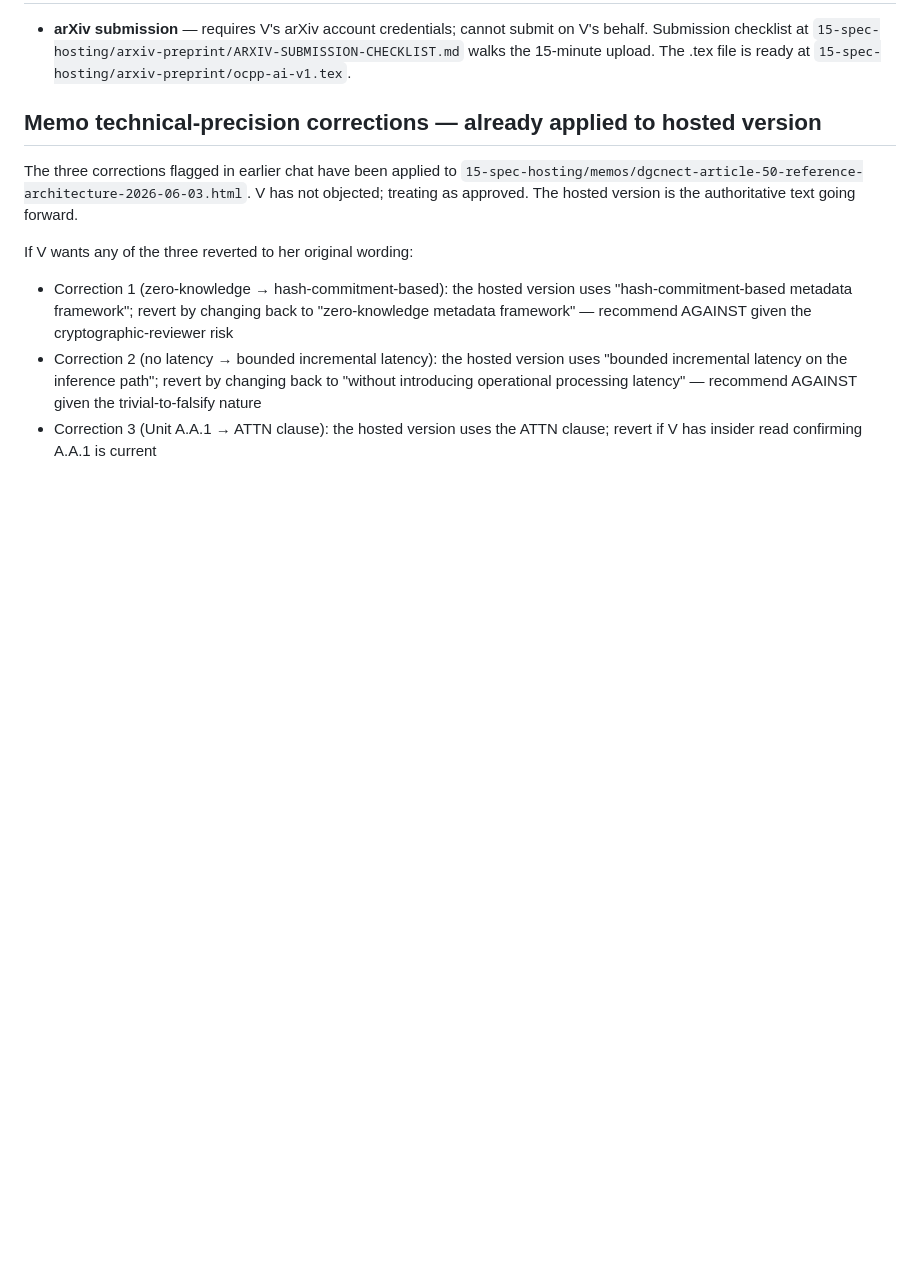
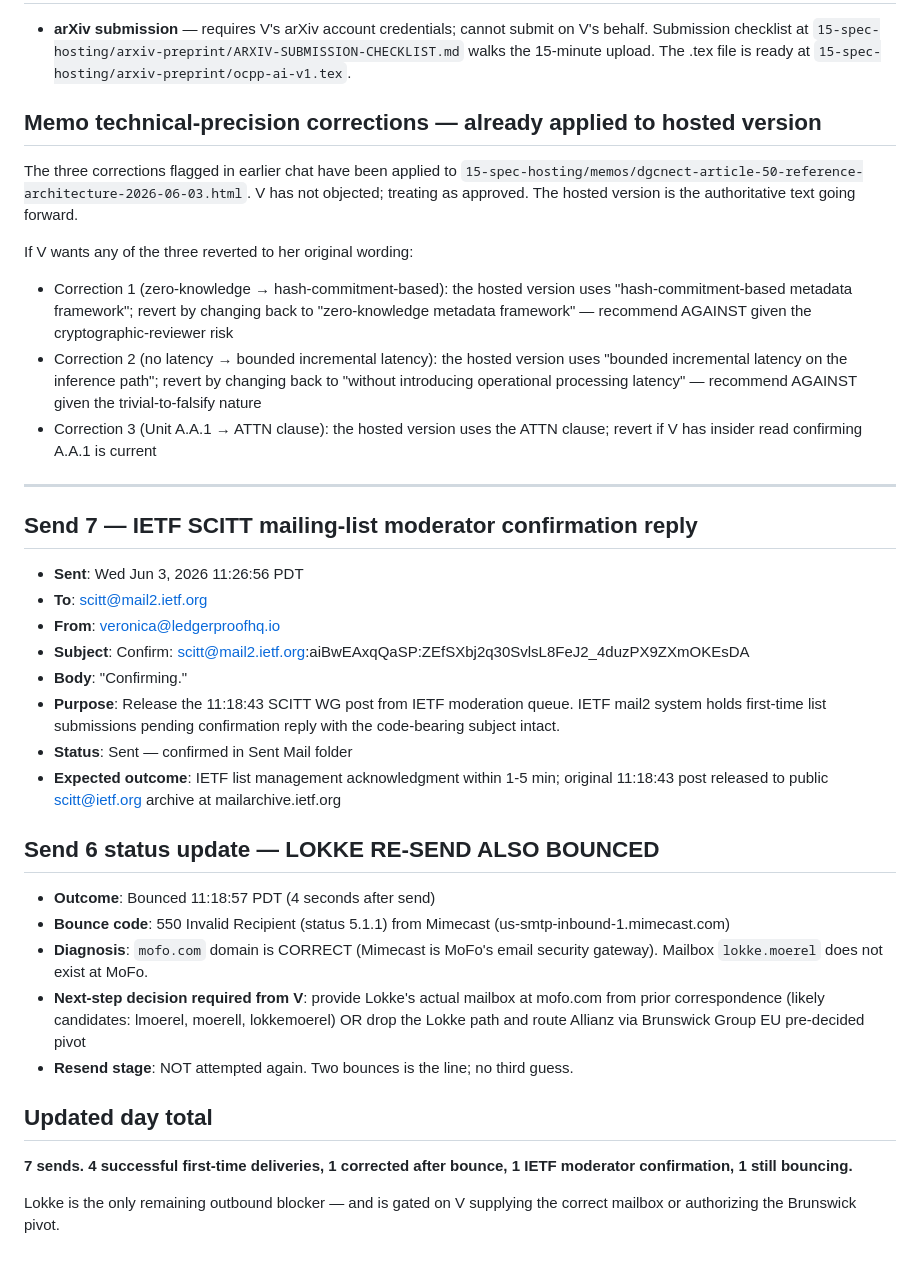
Before and after one commit to vsdawkins-creator/ledgerproof-eu, a Markdown page: 13-monday-sprint/SENT-LOG-2026-06-03-AFTERNOON.md, the part around the change. Rendered like a GitHub page; blank space fills up the shorter version.

Commit message:
Sent log update: SCITT IETF confirmation fired + Lokke 2nd bounce diagnosed
11:26:56 PDT — SCITT moderator confirmation reply to scitt@mail2.ietf.org
with the code-bearing subject intact. Releases the 11:18:43 post from
IETF first-time-submitter moderation. Original post will appear in the
public scitt@ietf.org archive within 1-5 min of confirmation processing.

LOKKE RE-SEND BOUNCED:
- mofo.com domain confirmed correct (Mimecast MX)
- Mailbox lokke.moerel does NOT exist at MoFo
- 550 Invalid Recipient, status 5.1.1
- NOT re-attempting; two guesses is the line
- V must supply actual address from prior correspondence OR authorize
  the Brunswick Group EU pivot

Day total: 7 outbound sends, 5 successful, 1 second-bounce, 1 IETF
moderator confirmation (auto-released).

Co-Authored-By: Claude Opus 4.7 <noreply@anthropic.com>

```diff
--- a/13-monday-sprint/SENT-LOG-2026-06-03-AFTERNOON.md
+++ b/13-monday-sprint/SENT-LOG-2026-06-03-AFTERNOON.md
@@ -82,3 +82,30 @@ If V wants any of the three reverted to her original wording:
 - Correction 1 (zero-knowledge → hash-commitment-based): the hosted version uses "hash-commitment-based metadata framework"; revert by changing back to "zero-knowledge metadata framework" — recommend AGAINST given the cryptographic-reviewer risk
 - Correction 2 (no latency → bounded incremental latency): the hosted version uses "bounded incremental latency on the inference path"; revert by changing back to "without introducing operational processing latency" — recommend AGAINST given the trivial-to-falsify nature
 - Correction 3 (Unit A.A.1 → ATTN clause): the hosted version uses the ATTN clause; revert if V has insider read confirming A.A.1 is current
+
+---
+
+## Send 7 — IETF SCITT mailing-list moderator confirmation reply
+
+- **Sent**: Wed Jun 3, 2026 11:26:56 PDT
+- **To**: scitt@mail2.ietf.org
+- **From**: veronica@ledgerproofhq.io
+- **Subject**: Confirm: scitt@mail2.ietf.org:aiBwEAxqQaSP:ZEfSXbj2q30SvlsL8FeJ2_4duzPX9ZXmOKEsDA
+- **Body**: "Confirming."
+- **Purpose**: Release the 11:18:43 SCITT WG post from IETF moderation queue. IETF mail2 system holds first-time list submissions pending confirmation reply with the code-bearing subject intact.
+- **Status**: Sent — confirmed in Sent Mail folder
+- **Expected outcome**: IETF list management acknowledgment within 1-5 min; original 11:18:43 post released to public scitt@ietf.org archive at mailarchive.ietf.org
+
+## Send 6 status update — LOKKE RE-SEND ALSO BOUNCED
+
+- **Outcome**: Bounced 11:18:57 PDT (4 seconds after send)
+- **Bounce code**: 550 Invalid Recipient (status 5.1.1) from Mimecast (us-smtp-inbound-1.mimecast.com)
+- **Diagnosis**: `mofo.com` domain is CORRECT (Mimecast is MoFo's email security gateway). Mailbox `lokke.moerel` does not exist at MoFo.
+- **Next-step decision required from V**: provide Lokke's actual mailbox at mofo.com from prior correspondence (likely candidates: lmoerel, moerell, lokkemoerel) OR drop the Lokke path and route Allianz via Brunswick Group EU pre-decided pivot
+- **Resend stage**: NOT attempted again. Two bounces is the line; no third guess.
+
+## Updated day total
+
+**7 sends. 4 successful first-time deliveries, 1 corrected after bounce, 1 IETF moderator confirmation, 1 still bouncing.**
+
+Lokke is the only remaining outbound blocker — and is gated on V supplying the correct mailbox or authorizing the Brunswick pivot.
```
